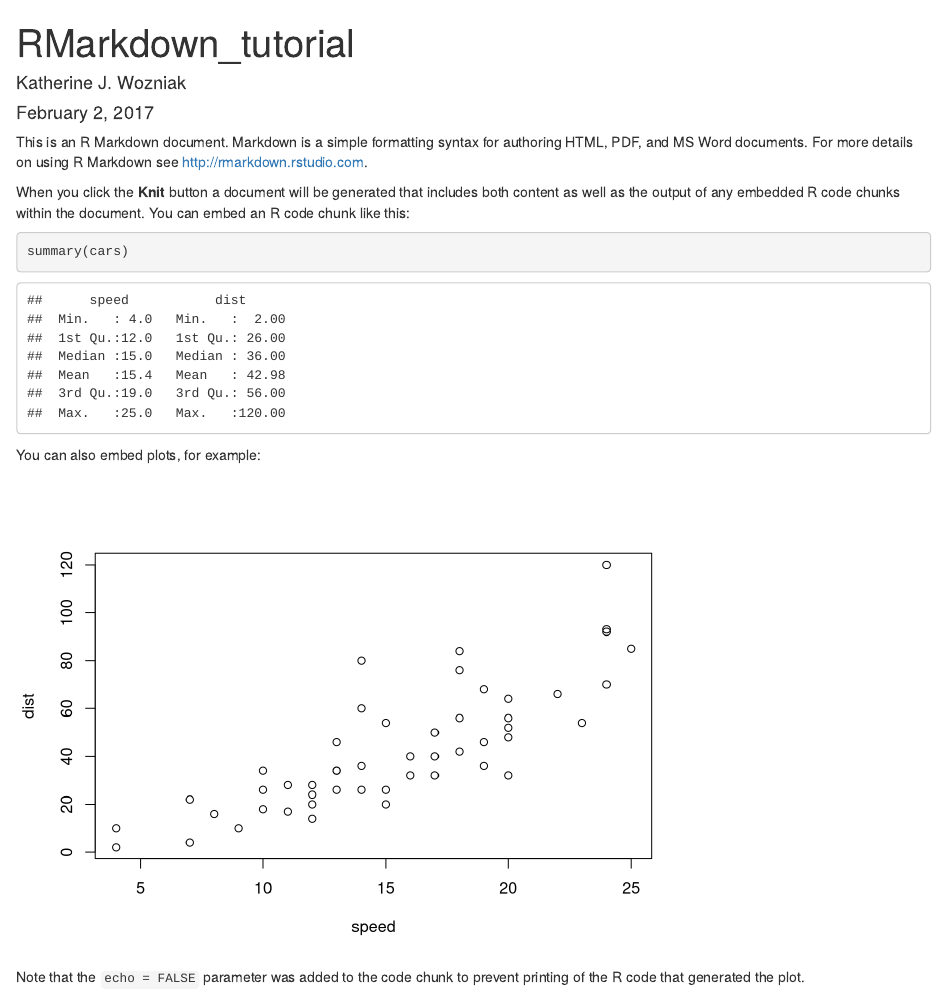
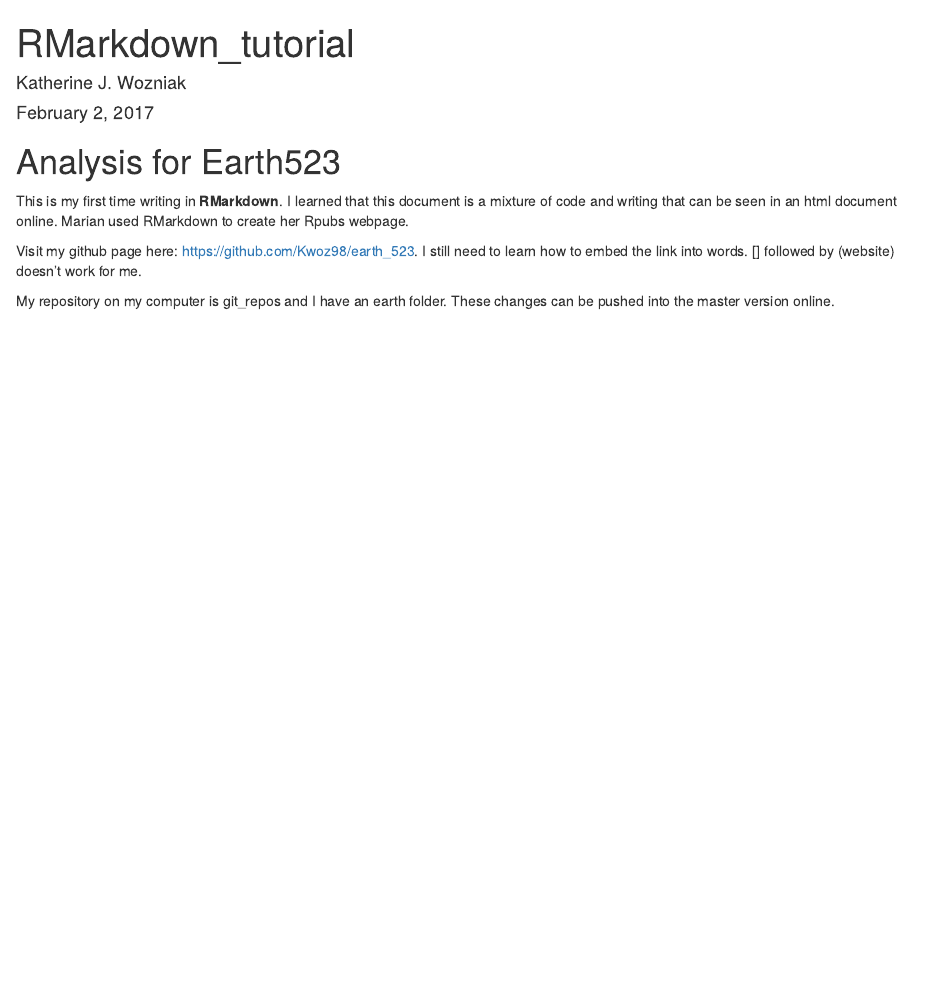
Before and after one commit to Kwoz98/earth_523, an R Markdown document (Markdown_intro.rmd): the page in a window 1100 px wide, from its top. Rendered offline with R 4.5, knitr and Pandoc, with nearby package versions.

Commit message:
Putting text in my Markdown file.

````diff
--- a/Markdown_intro.rmd
+++ b/Markdown_intro.rmd
@@ -4,19 +4,10 @@ author: "Katherine J. Wozniak"
 date: "February 2, 2017"
 output: html_document
 ---
+# Analysis for Earth523
 
-This is an R Markdown document. Markdown is a simple formatting syntax for authoring HTML, PDF, and MS Word documents. For more details on using R Markdown see <http://rmarkdown.rstudio.com>.
+This is my first time writing in **RMarkdown**. I learned that this document is a mixture of code and writing that can be seen in an html document online. Marian used RMarkdown to create her Rpubs webpage.
 
-When you click the **Knit** button a document will be generated that includes both content as well as the output of any embedded R code chunks within the document. You can embed an R code chunk like this:
+Visit my github page here: https://github.com/Kwoz98/earth_523. I still need to learn how to embed the link into words. [] followed by (website) doesn't work for me.
 
-```{r}
-summary(cars)
-```
-
-You can also embed plots, for example:
-
-```{r, echo=FALSE}
-plot(cars)
-```
-
-Note that the `echo = FALSE` parameter was added to the code chunk to prevent printing of the R code that generated the plot.
+My repository on my computer is git_repos and I have an earth folder. These changes can be pushed into the master version online.
````
